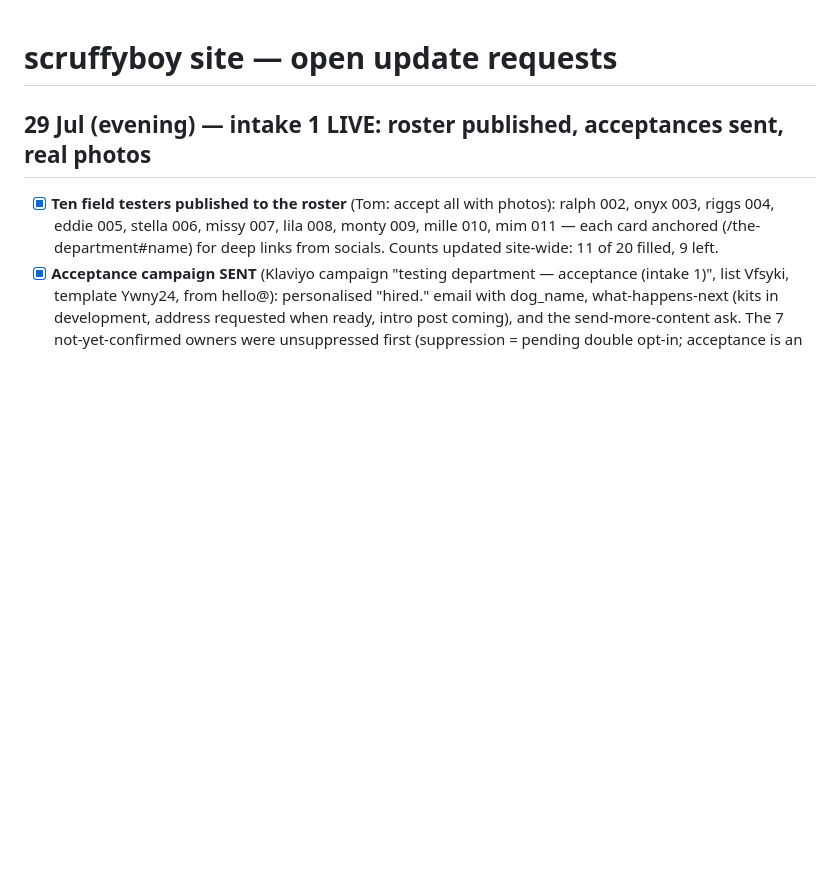
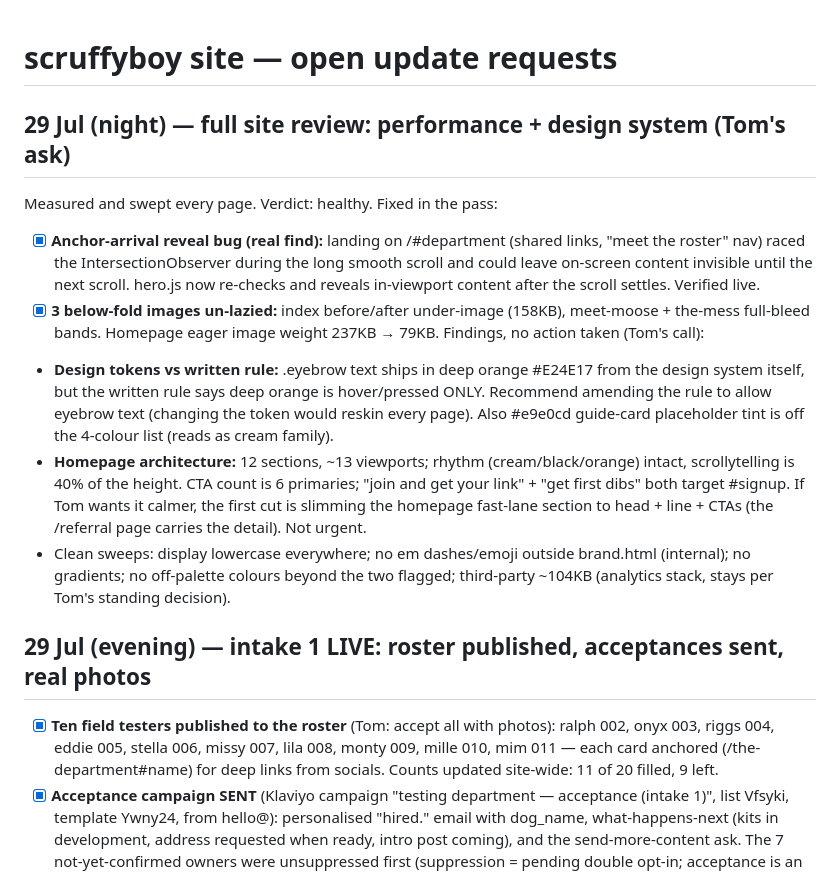
Before and after one commit to tom-scruffyboy/scruffyboy, a Markdown page: UPDATES.md, the part around the change. Drawn GitHub-style; blank space fills up the shorter version.

Commit message:
docs: site review findings log
Co-Authored-By: Claude Fable 5 <noreply@anthropic.com>

```diff
--- a/UPDATES.md
+++ b/UPDATES.md
@@ -1,4 +1,28 @@
 # scruffyboy site — open update requests
+
+## 29 Jul (night) — full site review: performance + design system (Tom's ask)
+
+Measured and swept every page. Verdict: healthy. Fixed in the pass:
+- [x] **Anchor-arrival reveal bug (real find):** landing on /#department (shared links,
+  "meet the roster" nav) raced the IntersectionObserver during the long smooth scroll
+  and could leave on-screen content invisible until the next scroll. hero.js now
+  re-checks and reveals in-viewport content after the scroll settles. Verified live.
+- [x] **3 below-fold images un-lazied:** index before/after under-image (158KB),
+  meet-moose + the-mess full-bleed bands. Homepage eager image weight 237KB → 79KB.
+Findings, no action taken (Tom's call):
+- **Design tokens vs written rule:** .eyebrow text ships in deep orange #E24E17 from
+  the design system itself, but the written rule says deep orange is hover/pressed
+  ONLY. Recommend amending the rule to allow eyebrow text (changing the token would
+  reskin every page). Also #e9e0cd guide-card placeholder tint is off the 4-colour
+  list (reads as cream family).
+- **Homepage architecture:** 12 sections, ~13 viewports; rhythm (cream/black/orange)
+  intact, scrollytelling is 40% of the height. CTA count is 6 primaries; "join and
+  get your link" + "get first dibs" both target #signup. If Tom wants it calmer, the
+  first cut is slimming the homepage fast-lane section to head + line + CTAs (the
+  /referral page carries the detail). Not urgent.
+- Clean sweeps: display lowercase everywhere; no em dashes/emoji outside brand.html
+  (internal); no gradients; no off-palette colours beyond the two flagged; third-party
+  ~104KB (analytics stack, stays per Tom's standing decision).
 
 ## 29 Jul (evening) — intake 1 LIVE: roster published, acceptances sent, real photos
 
```
